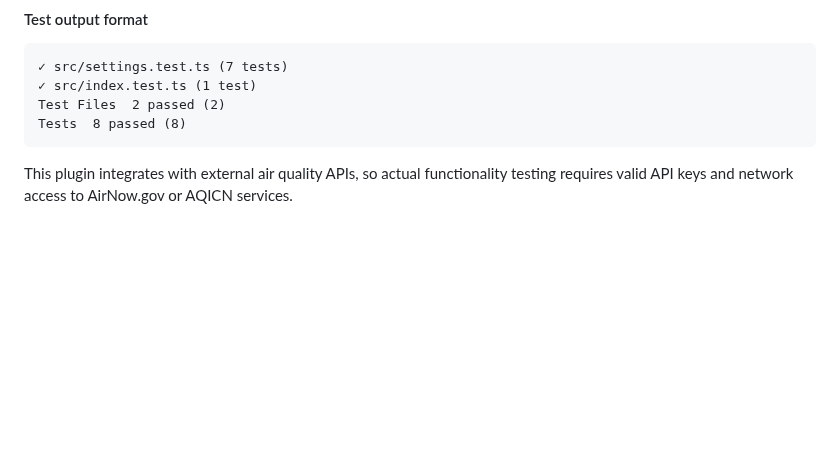
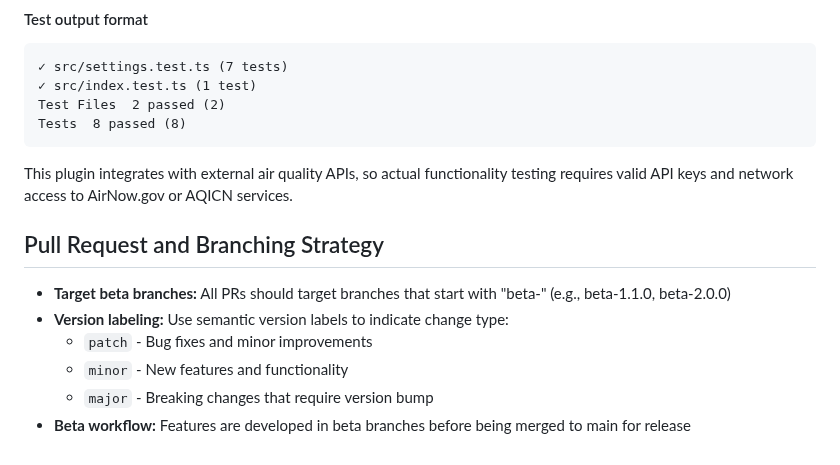
Before and after one commit to homebridge-plugins/homebridge-air, a Markdown page: .github/copilot-instructions.md, the part around the change. GitHub-like rendering; blank space fills up the shorter version.

Commit message:
✨ Complete GitHub Copilot instructions with beta branching strategy
Co-authored-by: donavanbecker <9875439+donavanbecker@users.noreply.github.com>

````diff
--- a/.github/copilot-instructions.md
+++ b/.github/copilot-instructions.md
@@ -150,3 +150,12 @@ Tests  8 passed (8)
 ```
 
 This plugin integrates with external air quality APIs, so actual functionality testing requires valid API keys and network access to AirNow.gov or AQICN services.
+
+## Pull Request and Branching Strategy
+
+- **Target beta branches:** All PRs should target branches that start with "beta-" (e.g., beta-1.1.0, beta-2.0.0)
+- **Version labeling:** Use semantic version labels to indicate change type:
+  - `patch` - Bug fixes and minor improvements
+  - `minor` - New features and functionality
+  - `major` - Breaking changes that require version bump
+- **Beta workflow:** Features are developed in beta branches before being merged to main for release
````
